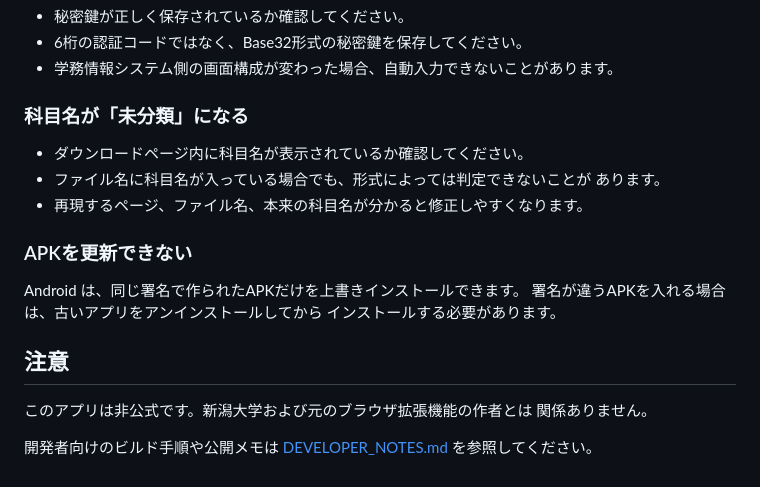
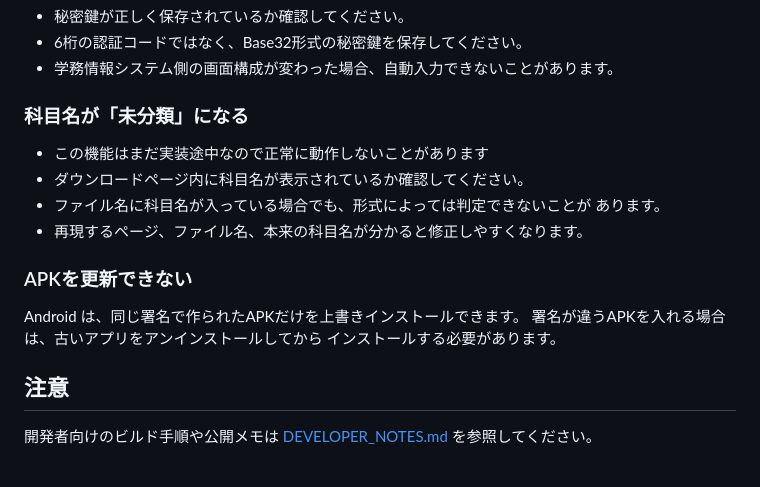
Before and after one commit to terudoru/gakujo-chan-extender, a Markdown page: README.md, the part around the change. Drawn GitHub-style.

Commit message:
README.md を更新

```diff
--- a/README.md
+++ b/README.md
@@ -73,6 +73,7 @@ Android の設定によっては、APKをインストールするときに「提
 
 ### 科目名が「未分類」になる
 
+- この機能はまだ実装途中なので正常に動作しないことがあります
 - ダウンロードページ内に科目名が表示されているか確認してください。
 - ファイル名に科目名が入っている場合でも、形式によっては判定できないことが
   あります。
@@ -86,8 +87,5 @@ Android は、同じ署名で作られたAPKだけを上書きインストール
 
 ## 注意
 
-このアプリは非公式です。新潟大学および元のブラウザ拡張機能の作者とは
-関係ありません。
-
 開発者向けのビルド手順や公開メモは [DEVELOPER_NOTES.md](DEVELOPER_NOTES.md)
 を参照してください。
```
